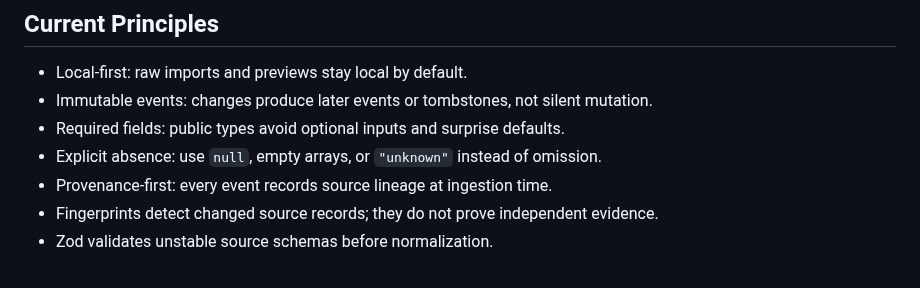
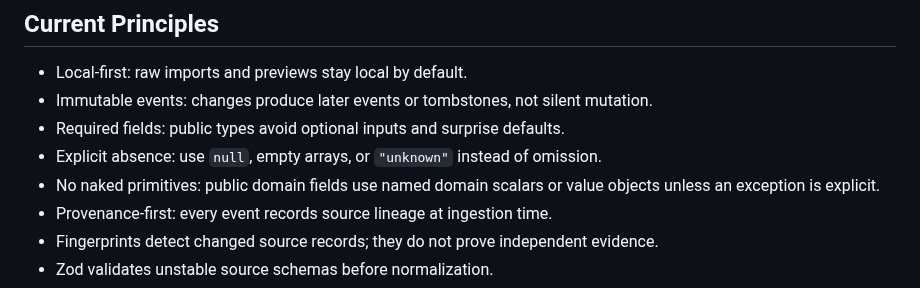
Before and after one commit to peter-wilkins/continuum-core, a Markdown page: docs/specs/import-munging-tool.md, the part around the change. GitHub-like rendering.

Commit message:
Adopt no naked primitives

```diff
--- a/docs/specs/import-munging-tool.md
+++ b/docs/specs/import-munging-tool.md
@@ -40,6 +40,7 @@ That means import becomes **identity-first** and **focus-identity-filtered** bef
 - Immutable events: changes produce later events or tombstones, not silent mutation.
 - Required fields: public types avoid optional inputs and surprise defaults.
 - Explicit absence: use `null`, empty arrays, or `"unknown"` instead of omission.
+- No naked primitives: public domain fields use named domain scalars or value objects unless an exception is explicit.
 - Provenance-first: every event records source lineage at ingestion time.
 - Fingerprints detect changed source records; they do not prove independent evidence.
 - Zod validates unstable source schemas before normalization.
```
Also changed, not shown: docs/adr/0005-no-naked-primitives.md (added, +7 -0 lines).
